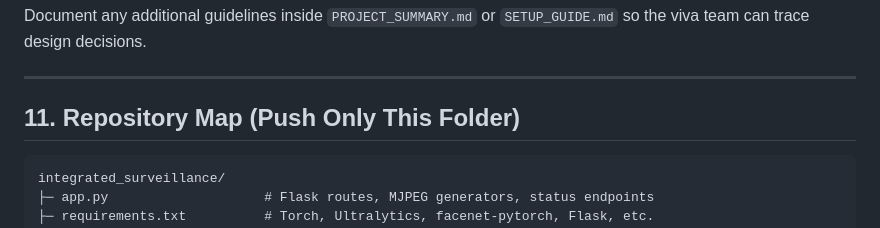
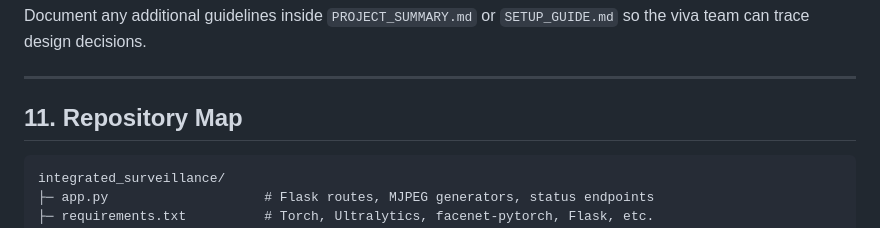
Before and after one commit to kodeMapper/stamped-management, a Markdown page: README.md, the part around the change. Drawn GitHub-style.

Commit message:
modified README again

````diff
--- a/README.md
+++ b/README.md
@@ -153,7 +153,7 @@ Document any additional guidelines inside `PROJECT_SUMMARY.md` or `SETUP_GUIDE.m
 
 ---
 
-## 11. Repository Map (Push Only This Folder)
+## 11. Repository Map
 
 ```
 integrated_surveillance/
````
